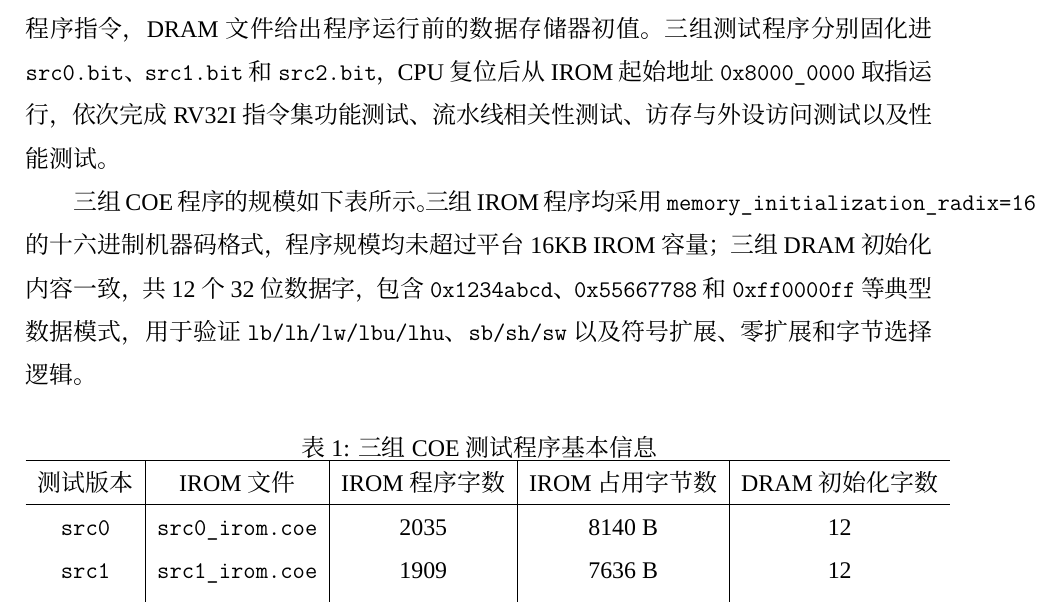
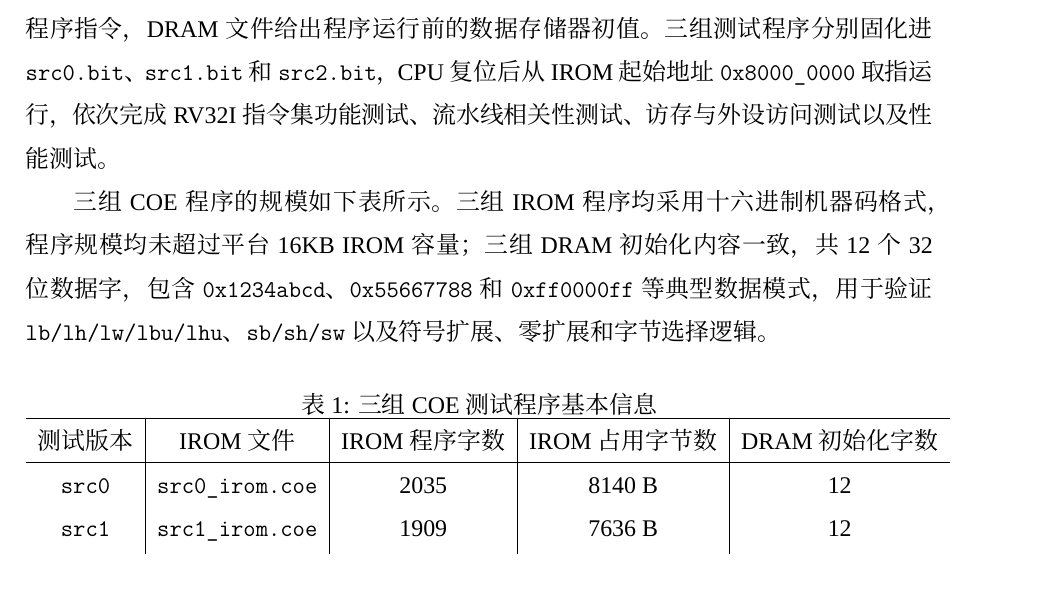
Before and after one commit to Briarcresy/2026-IC-contest-JYD, a LaTeX document (report/上板验证报告.tex): part of page 3 of 8, cut so that both start at the same text. Compiled offline with XeLaTeX; a missing font is replaced by an installed copy or a similar font.

Commit message:
complete FPGA veri report

```diff
--- a/report/上板验证报告.tex
+++ b/report/上板验证报告.tex
@@ -74,7 +74,7 @@
 
 本次上板验证采用三组 COE 测试程序作为输入激励，每组测试程序均由一份 IROM 初始化文件和一份 DRAM 初始化文件组成。IROM 文件以 32 位 RV32I 机器码形式给出程序指令，DRAM 文件给出程序运行前的数据存储器初值。三组测试程序分别固化进 \code{src0.bit}、\code{src1.bit} 和 \code{src2.bit}，CPU 复位后从 IROM 起始地址 \code{0x8000\_0000} 取指运行，依次完成 RV32I 指令集功能测试、流水线相关性测试、访存与外设访问测试以及性能测试。
 
-三组 COE 程序的规模如下表所示。三组 IROM 程序均采用 \code{memory\_initialization\_radix=16} 的十六进制机器码格式，程序规模均未超过平台 16KB IROM 容量；三组 DRAM 初始化内容一致，共 12 个 32 位数据字，包含 \code{0x1234abcd}、\code{0x55667788} 和 \code{0xff0000ff} 等典型数据模式，用于验证 \code{lb/lh/lw/lbu/lhu}、\code{sb/sh/sw} 以及符号扩展、零扩展和字节选择逻辑。
+三组 COE 程序的规模如下表所示。三组 IROM 程序均采用十六进制机器码格式，程序规模均未超过平台 16KB IROM 容量；三组 DRAM 初始化内容一致，共 12 个 32 位数据字，包含 \code{0x1234abcd}、\code{0x55667788} 和 \code{0xff0000ff} 等典型数据模式，用于验证 \code{lb/lh/lw/lbu/lhu}、\code{sb/sh/sw} 以及符号扩展、零扩展和字节选择逻辑。
 
 \begin{table}[H]
 	\centering
```
